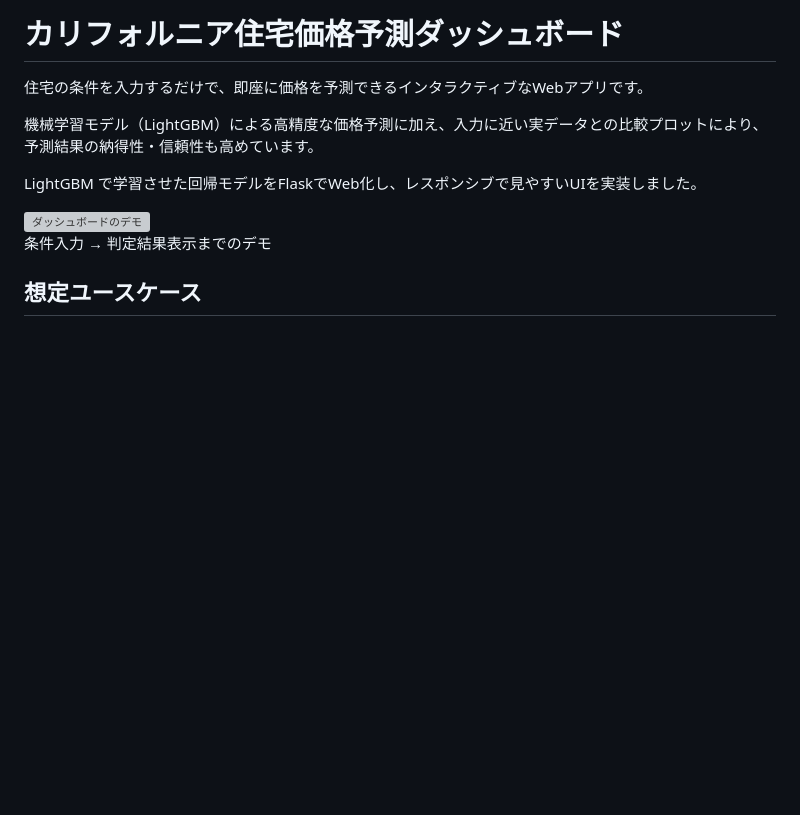
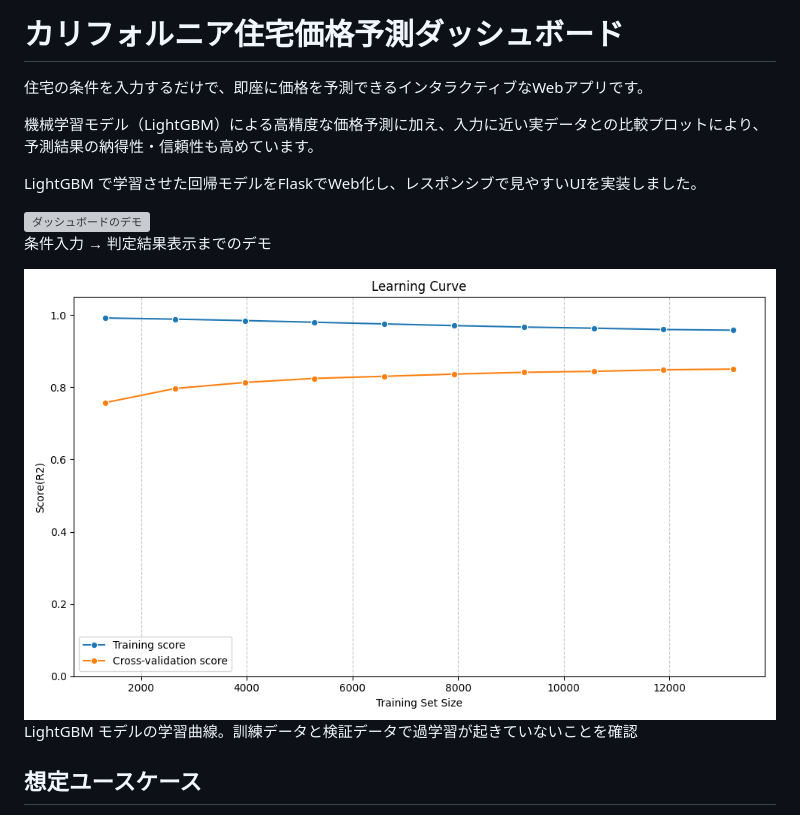
Before and after one commit to r0307/house-price-dashboard, a Markdown page: README.md, the part around the change. Rendered like a GitHub page; pictures changed too: images/learning_curve.png (added); blank space fills up the shorter version; grey boxes are pictures that could not be loaded.

Commit message:
Add training curve image to README

```diff
--- a/README.md
+++ b/README.md
@@ -8,6 +8,9 @@ LightGBM で学習させた回帰モデルをFlaskでWeb化し、レスポンシ
 
 ![ダッシュボードのデモ](images/demo.gif)
 条件入力 → 判定結果表示までのデモ
+
+![学習曲線](images/learning_curve.png)
+LightGBM モデルの学習曲線。訓練データと検証データで過学習が起きていないことを確認
 
 ## 想定ユースケース
 
```
